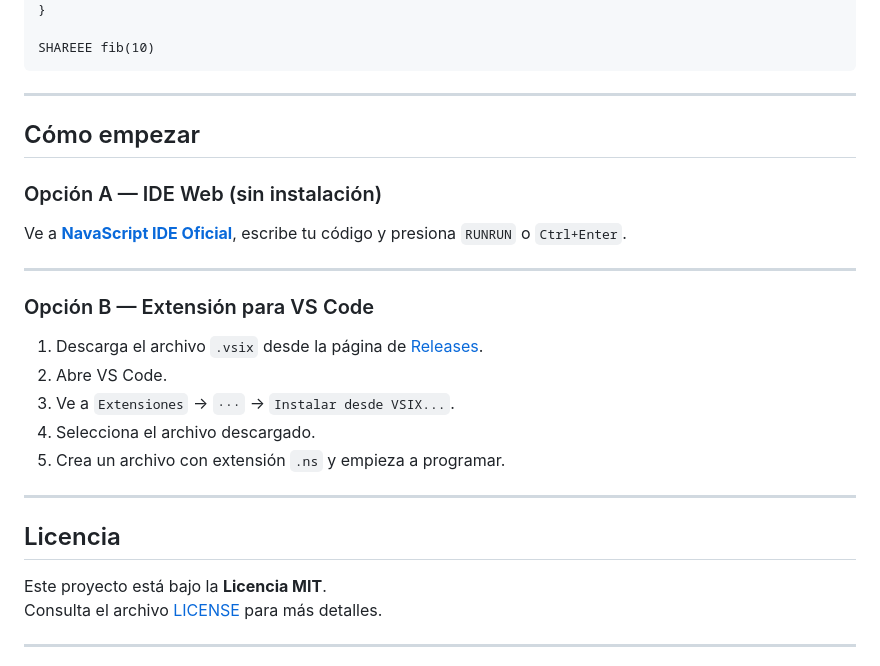
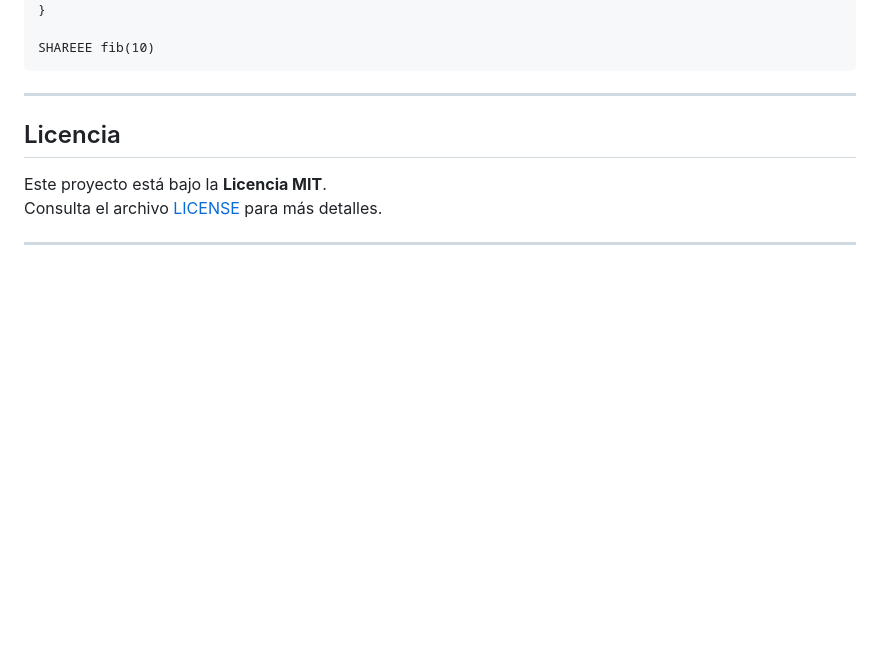
Before and after one commit to AngelDev2343/NavaScript, a Markdown page: README.md, the part around one of its changes. Rendered like a GitHub page; blank space fills up the shorter version.

```diff
--- a/README.md
+++ b/README.md
@@ -310,23 +324,6 @@ SHAREEE fib(10)
 
 ---
 
-## Cómo empezar
-
-### Opción A — IDE Web (sin instalación)
-
-Ve a **[NavaScript IDE Oficial](https://AngelDev2343.github.io/NavaScript)**, escribe tu código y presiona `RUNRUN` o `Ctrl+Enter`.
-
----
-
-### Opción B — Extensión para VS Code
-
-1. Descarga el archivo `.vsix` desde la página de [Releases](https://github.com/AngelDev2343/navascript/releases).
-2. Abre VS Code.
-3. Ve a `Extensiones` → `···` → `Instalar desde VSIX...`.
-4. Selecciona el archivo descargado.
-5. Crea un archivo con extensión `.ns` y empieza a programar.
-
----
 
 ## Licencia
 
```
Also changed, not shown: other parts of README.md (+56 -42 lines).
